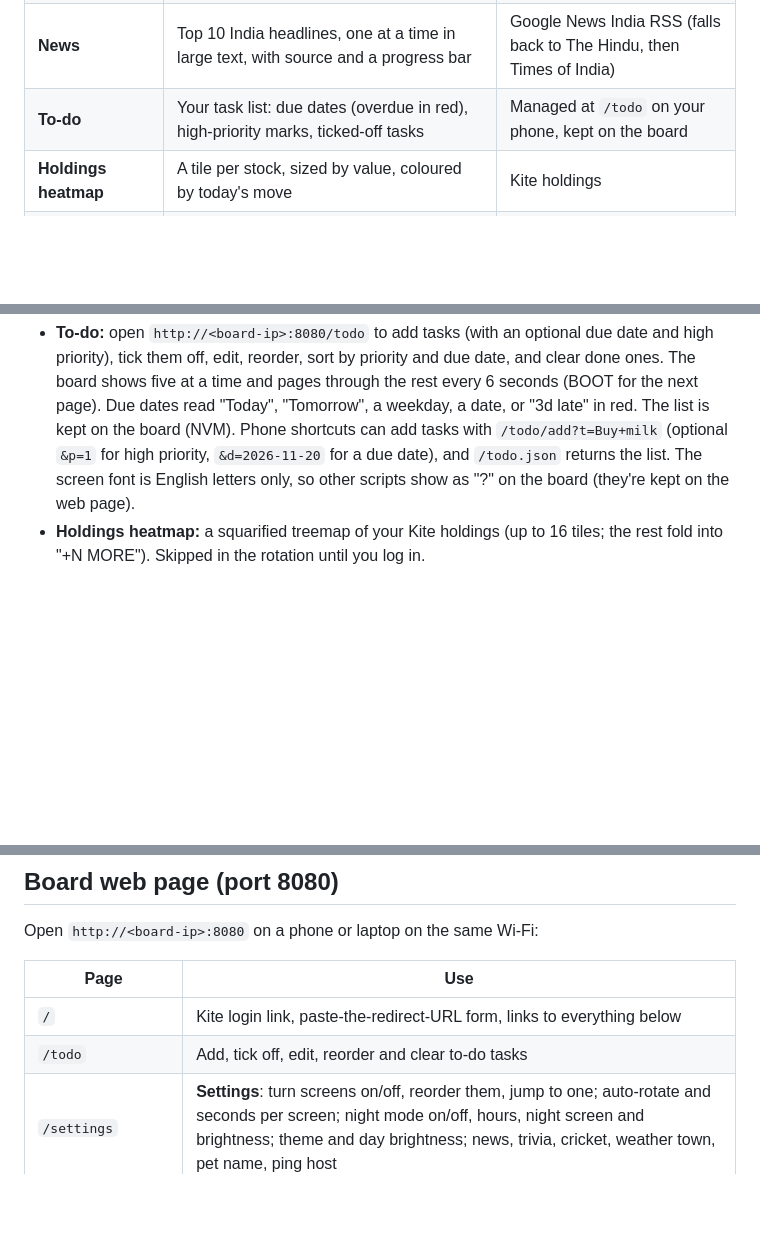
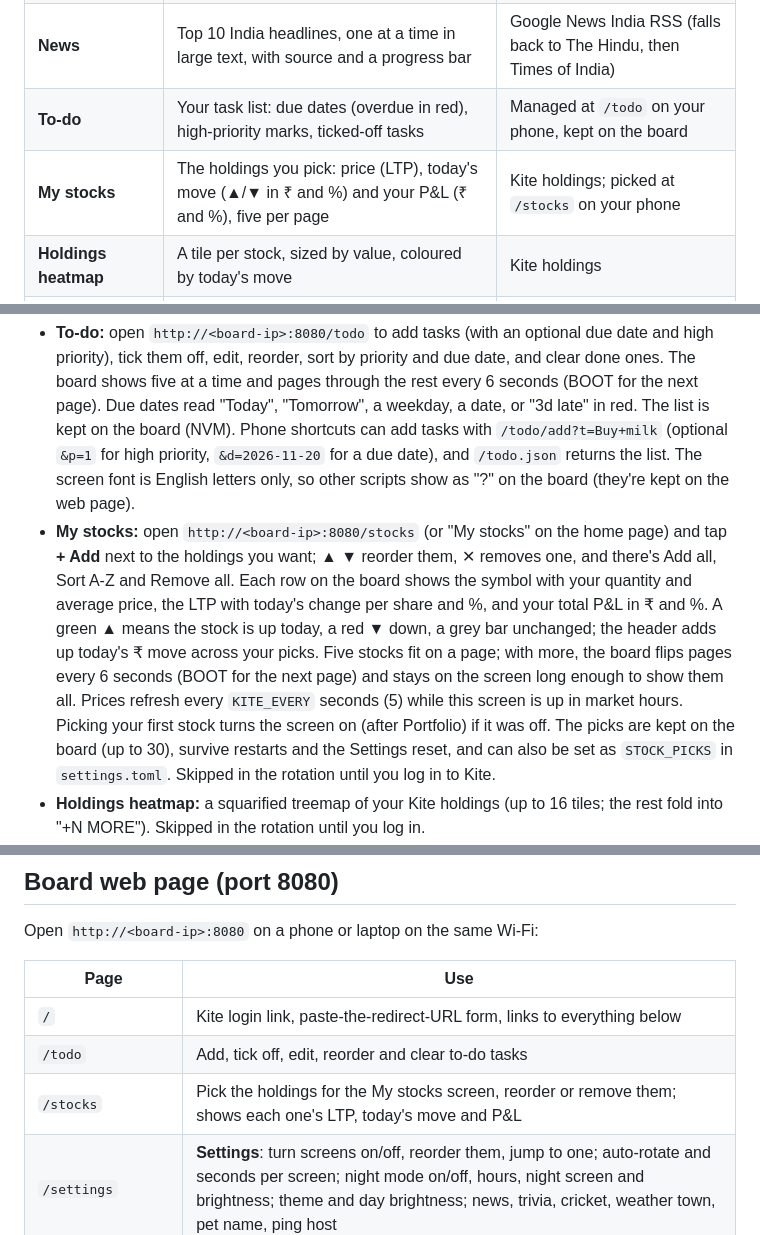
Before and after one commit to agarwalsarthak121/LilyGoESP32Projects, a Markdown page: t-display-dashboard/README.md, 3 parts joined by grey strips. Drawn GitHub-style; blank space fills up the shorter version.

```diff
--- a/t-display-dashboard/README.md
+++ b/t-display-dashboard/README.md
@@ -20,6 +20,7 @@ A Wi-Fi desk dashboard for the **LilyGO T-Display-S3** (ESP32-S3, 1.9" 320×170
 | **Cricket** | Live score for a match you pick: teams, score, overs, current batters | ESPNcricinfo live-scores RSS (every 30 s) + match details |
 | **News** | Top 10 India headlines, one at a time in large text, with source and a progress bar | Google News India RSS (falls back to The Hindu, then Times of India) |
 | **To-do** | Your task list: due dates (overdue in red), high-priority marks, ticked-off tasks | Managed at `/todo` on your phone, kept on the board |
+| **My stocks** | The holdings you pick: price (LTP), today's move (▲/▼ in ₹ and %) and your P&L (₹ and %), five per page | Kite holdings; picked at `/stocks` on your phone |
 | **Holdings heatmap** | A tile per stock, sized by value, coloured by today's move | Kite holdings |
 | **Stat of the day** | A player's international numbers this year plus career line; a cricket fact when offline | ESPNcricinfo Statsguru |
 | **Trivia** | An India quiz question; the answer lights up after 30 s | `trivia_india.txt` on the board (241 questions, add your own) |
@@ -70,6 +71,7 @@ The original grey look:
 | ![Fire](docs/extra-fire.png) | ![Starfield](docs/extra-stars.png) |
 
 - **To-do:** open `http://<board-ip>:8080/todo` to add tasks (with an optional due date and high priority), tick them off, edit, reorder, sort by priority and due date, and clear done ones. The board shows five at a time and pages through the rest every 6 seconds (BOOT for the next page). Due dates read "Today", "Tomorrow", a weekday, a date, or "3d late" in red. The list is kept on the board (NVM). Phone shortcuts can add tasks with `/todo/add?t=Buy+milk` (optional `&p=1` for high priority, `&d=2026-11-20` for a due date), and `/todo.json` returns the list. The screen font is English letters only, so other scripts show as "?" on the board (they're kept on the web page).
+- **My stocks:** open `http://<board-ip>:8080/stocks` (or "My stocks" on the home page) and tap **+ Add** next to the holdings you want; ▲ ▼ reorder them, ✕ removes one, and there's Add all, Sort A-Z and Remove all. Each row on the board shows the symbol with your quantity and average price, the LTP with today's change per share and %, and your total P&L in ₹ and %. A green ▲ means the stock is up today, a red ▼ down, a grey bar unchanged; the header adds up today's ₹ move across your picks. Five stocks fit on a page; with more, the board flips pages every 6 seconds (BOOT for the next page) and stays on the screen long enough to show them all. Prices refresh every `KITE_EVERY` seconds (5) while this screen is up in market hours. Picking your first stock turns the screen on (after Portfolio) if it was off. The picks are kept on the board (up to 30), survive restarts and the Settings reset, and can also be set as `STOCK_PICKS` in `settings.toml`. Skipped in the rotation until you log in to Kite.
 - **Holdings heatmap:** a squarified treemap of your Kite holdings (up to 16 tiles; the rest fold into "+N MORE"). Skipped in the rotation until you log in.
 - **Stat of the day:** one player per day from `STAT_PLAYERS` (Cricinfo player ids). Shows this year's runs or wickets, five key numbers and the career line, refreshed every 6 hours. If Statsguru can't be read it shows a cricket fact instead; `/stat/debug` on the board's web page shows what it got.
 - **Trivia:** 241 India questions in `trivia_india.txt` — history, geography, polity, science and ISRO, sports, culture, cinema, food, economy and Uttar Pradesh — shuffled so none repeats until all have been asked. Add your own as `CATEGORY|Question|Right answer|Wrong|Wrong|Wrong` lines. The bar counts down, then the right answer turns green for 8 seconds; the screen stays up for the whole question when auto-rotating. `TRIVIA_SOURCE = "world"` switches to Open Trivia DB (mostly US/UK questions) and `"mix"` alternates.
@@ -97,6 +99,7 @@ Open `http://<board-ip>:8080` on a phone or laptop on the same Wi-Fi:
 |---|---|
 | `/` | Kite login link, paste-the-redirect-URL form, links to everything below |
 | `/todo` | Add, tick off, edit, reorder and clear to-do tasks |
+| `/stocks` | Pick the holdings for the My stocks screen, reorder or remove them; shows each one's LTP, today's move and P&L |
 | `/settings` | **Settings**: turn screens on/off, reorder them, jump to one; auto-rotate and seconds per screen; night mode on/off, hours, night screen and brightness; theme and day brightness; news, trivia, cricket, weather town, pet name, ping host |
 | `/kite` | Where the Kite login lands (via the https redirect page) |
 | `/cricket` | Pick which live match to follow, or turn cricket off |
```
Also changed, not shown: other parts of t-display-dashboard/README.md (+4 -3 lines), README.md (+1 -1 lines), t-display-dashboard/docs/extra-stocks.png (added), 4 other files.
